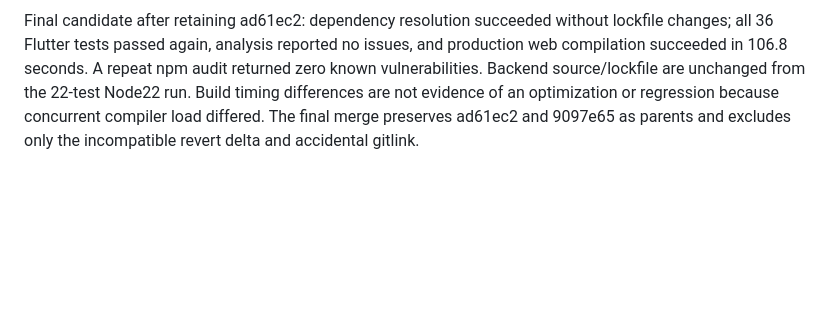
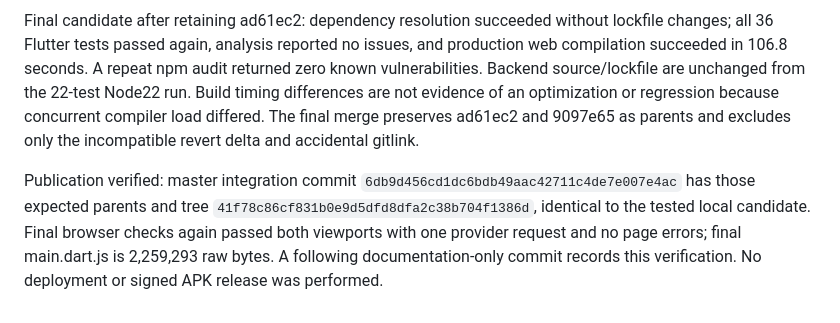
Before and after one commit to hzlsmd/MUNORA, a Markdown page: docs/COMPREHENSIVE_PROJECT_AUDIT.md, the part around the change. Rendered like a GitHub page; blank space fills up the shorter version.

Commit message:
docs: record verified master publication and final browser checks

```diff
--- a/docs/COMPREHENSIVE_PROJECT_AUDIT.md
+++ b/docs/COMPREHENSIVE_PROJECT_AUDIT.md
@@ -215,3 +215,5 @@ Initial sandbox attempts could not bind Flutter test sockets; approved-network r
 Final review used the Superpowers reviewer checklist in a separate self-review pass; no independent subagent reviewer was available. Native release limitations and owner credential revocation remain release gates. The retained master dependency migration requires fresh final-candidate checks rather than relying on the earlier candidate's measurements.
 
 Final candidate after retaining ad61ec2: dependency resolution succeeded without lockfile changes; all 36 Flutter tests passed again, analysis reported no issues, and production web compilation succeeded in 106.8 seconds. A repeat npm audit returned zero known vulnerabilities. Backend source/lockfile are unchanged from the 22-test Node22 run. Build timing differences are not evidence of an optimization or regression because concurrent compiler load differed. The final merge preserves ad61ec2 and 9097e65 as parents and excludes only the incompatible revert delta and accidental gitlink.
+
+Publication verified: master integration commit `6db9d456cd1dc6bdb49aac42711c4de7e007e4ac` has those expected parents and tree `41f78c86cf831b0e9d5dfd8dfa2c38b704f1386d`, identical to the tested local candidate. Final browser checks again passed both viewports with one provider request and no page errors; final main.dart.js is 2,259,293 raw bytes. A following documentation-only commit records this verification. No deployment or signed APK release was performed.
```
Also changed, not shown: docs/IMPLEMENTATION_PLAN.md (+2 -2 lines).
